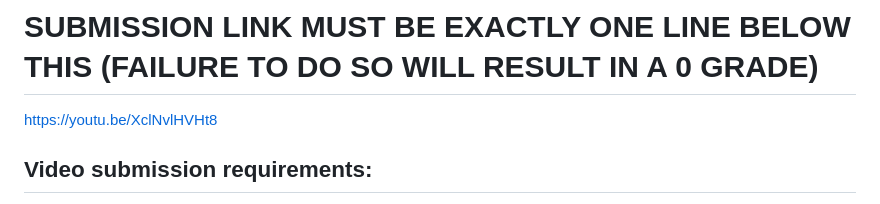
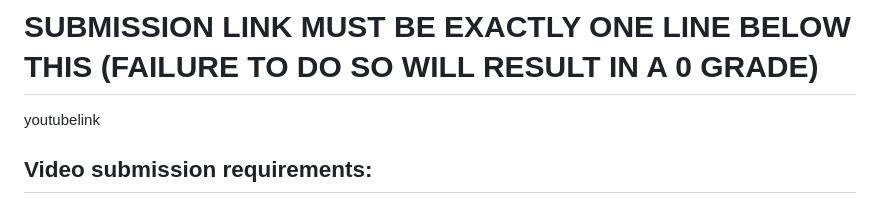
Before and after one commit to yas033/ECE140A-tech-Assignment-8, a Markdown page: README.md, the part around the change. Rendered like a GitHub page.

Commit message:
Update video submission link in README

```diff
--- a/README.md
+++ b/README.md
@@ -1,6 +1,6 @@
 # **SUBMISSION LINK MUST BE EXACTLY ONE LINE BELOW THIS** (FAILURE TO DO SO WILL RESULT IN A 0 GRADE)
 
-https://youtu.be/XclNvlHVHt8
+youtubelink
 
 ## Video submission requirements:
  - Must clearly show the ESP 32 and Sensor working
```
